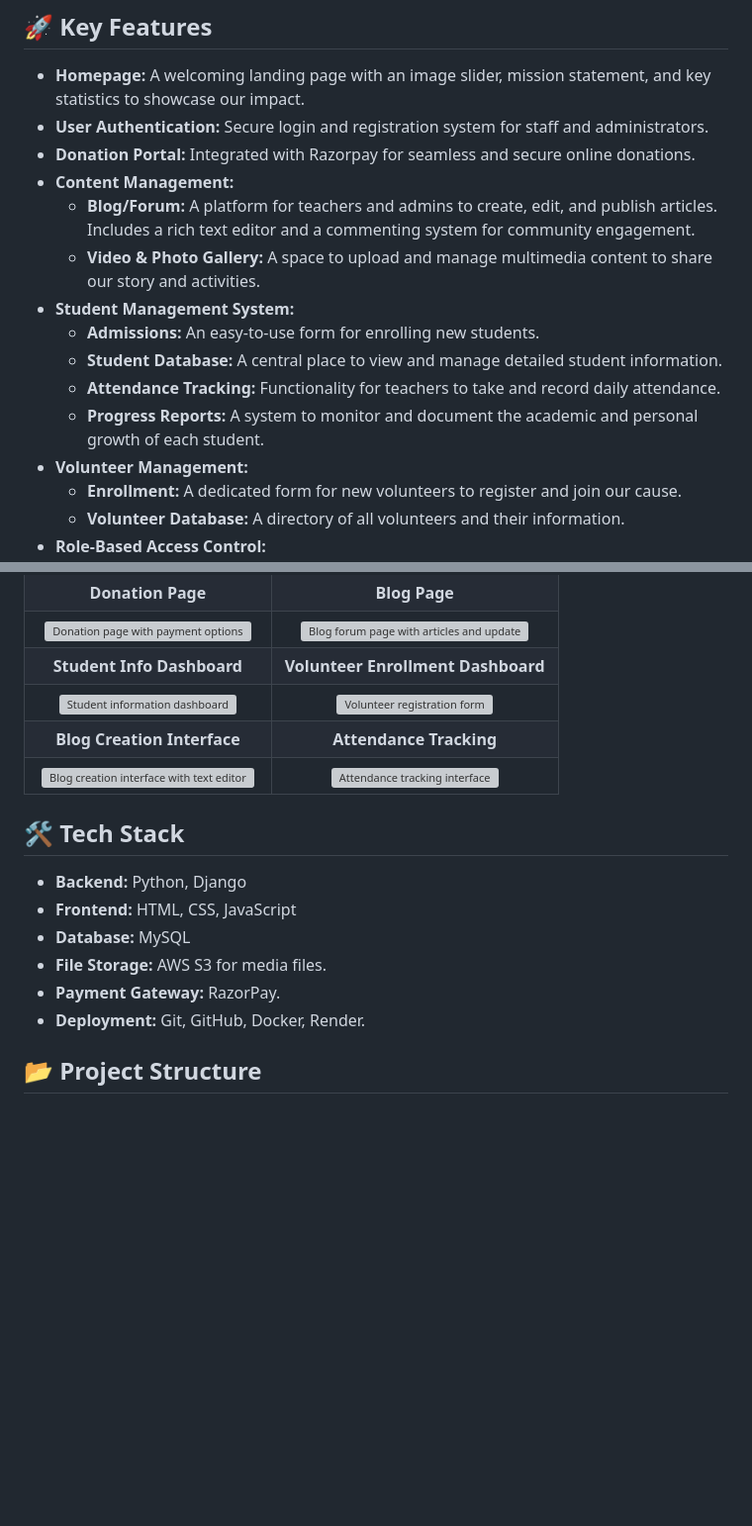
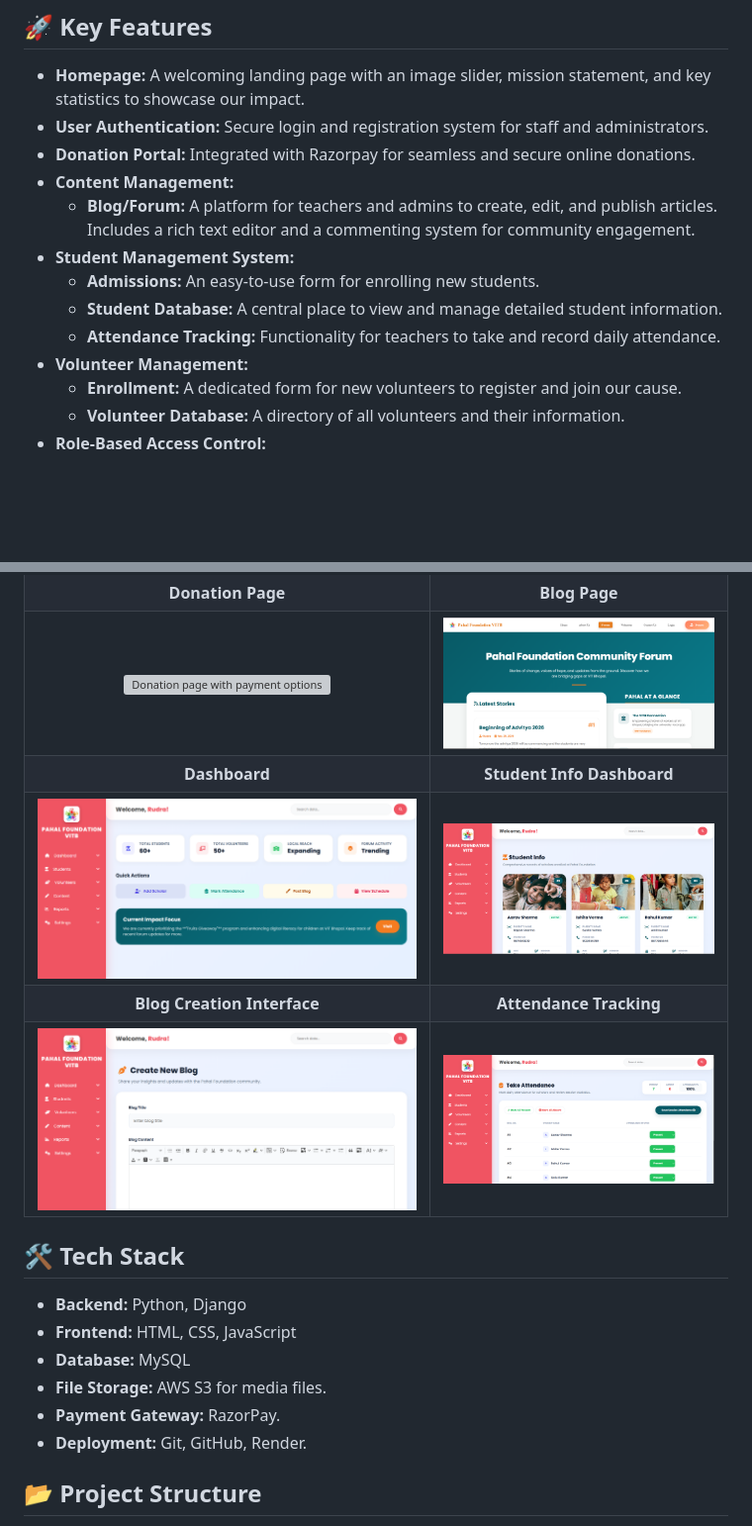
Before and after one commit to Rudragupta23/PahalFoundation, a Markdown page: README.md, 2 parts joined by grey strips. Shown at 99% size. GitHub-like rendering; blank space fills up the shorter version; grey boxes are pictures that could not be loaded.

```diff
--- a/README.md
+++ b/README.md
@@ -15,12 +15,10 @@ Pahal Foundation is a non-profit organization committed to empowering underprivi
 -   **Donation Portal:** Integrated with Razorpay for seamless and secure online donations.
 -   **Content Management:**
     -   **Blog/Forum:** A platform for teachers and admins to create, edit, and publish articles. Includes a rich text editor and a commenting system for community engagement.
-    -   **Video & Photo Gallery:** A space to upload and manage multimedia content to share our story and activities.
 -   **Student Management System:**
     -   **Admissions:** An easy-to-use form for enrolling new students.
     -   **Student Database:** A central place to view and manage detailed student information.
     -   **Attendance Tracking:** Functionality for teachers to take and record daily attendance.
-    -   **Progress Reports:** A system to monitor and document the academic and personal growth of each student.
 -   **Volunteer Management:**
     -   **Enrollment:** A dedicated form for new volunteers to register and join our cause.
     -   **Volunteer Database:** A directory of all volunteers and their information.
@@ -37,10 +35,9 @@ Pahal Foundation is a non-profit organization committed to empowering underprivi
 | **Donation Page** | **Blog Page** |
-| ![Donation page with payment options](screenshots/Screenshot%20(36).png) | ![Blog forum page with articles and updates](screenshots/Screenshot%20(37).png) |
-| **Student Info Dashboard** | **Volunteer Enrollment Dashboard** |
-| ![Student information dashboard](screenshots/Screenshot%20(38).png)| ![Volunteer registration form](screenshots/Screenshot%20(40).png)|
+| ![Donation page with payment options](screenshots/donate.png) | ![Blog forum page with articles and updates](screenshots/forum.png) |
+| **Dashboard** | **Student Info Dashboard** |
+| ![dashboard](screenshots/dashboard.png)| ![Student Info Dashboard](screenshots/student.png)|
 | **Blog Creation Interface** | **Attendance Tracking** |
-| ![Blog creation interface with text editor](screenshots/Screenshot%20(39).png) | ![Attendance tracking interface](screenshots/Screenshot%20(41).png) |
-
+| ![Blog creation interface with text editor](screenshots/blog.png) | ![Attendance tracking interface](screenshots/attendance.png) |
 
 ## 🛠️ Tech Stack
 
@@ -49,7 +46,7 @@ Pahal Foundation is a non-profit organization committed to empowering underprivi
 * **Database:** MySQL
 * **File Storage:** AWS S3 for media files.
 * **Payment Gateway:** RazorPay.
-* **Deployment:** Git, GitHub, Docker, Render.
+* **Deployment:** Git, GitHub, Render.
 
 ## 📂 Project Structure
 The project is organized into two main Django apps: pahal for the public-facing site and user authentication, and content for the internal dashboard and content management.
```
Also changed, not shown: other parts of README.md (+2 -2 lines).
